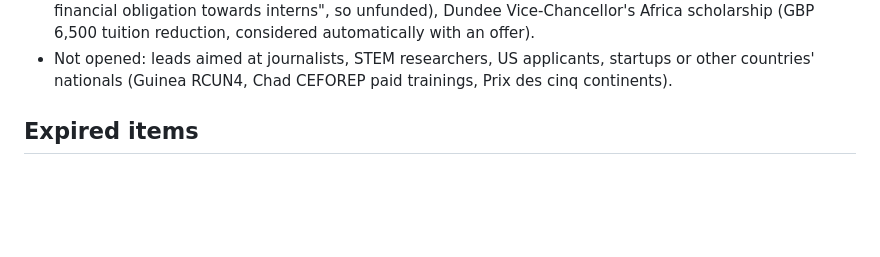
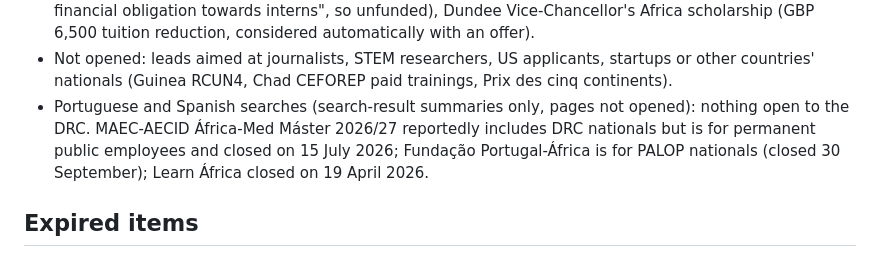
Before and after one commit to Mjg-tech/global-opportunities, a Markdown page: reports/2026-10-29-research.md, the part around the change. GitHub-like rendering; blank space fills up the shorter version.

Commit message:
Research cycle 2026-10-29: note Portuguese and Spanish searches
Co-Authored-By: Claude Sonnet 5.5 <noreply@anthropic.com>

```diff
--- a/reports/2026-10-29-research.md
+++ b/reports/2026-10-29-research.md
@@ -132,6 +132,10 @@ Challenge (5 Nov), Jim Leech (1 Dec), Internet Society (training by 22 Nov, appl
   reduction, considered automatically with an offer).
 - Not opened: leads aimed at journalists, STEM researchers, US applicants, startups or other countries' nationals
   (Guinea RCUN4, Chad CEFOREP paid trainings, Prix des cinq continents).
+- Portuguese and Spanish searches (search-result summaries only, pages not opened): nothing open to the DRC.
+  MAEC-AECID África-Med Máster 2026/27 reportedly includes DRC nationals but is for permanent public employees and
+  closed on 15 July 2026; Fundação Portugal-África is for PALOP nationals (closed 30 September); Learn África closed
+  on 19 April 2026.
 
 ## Expired items
 
```
